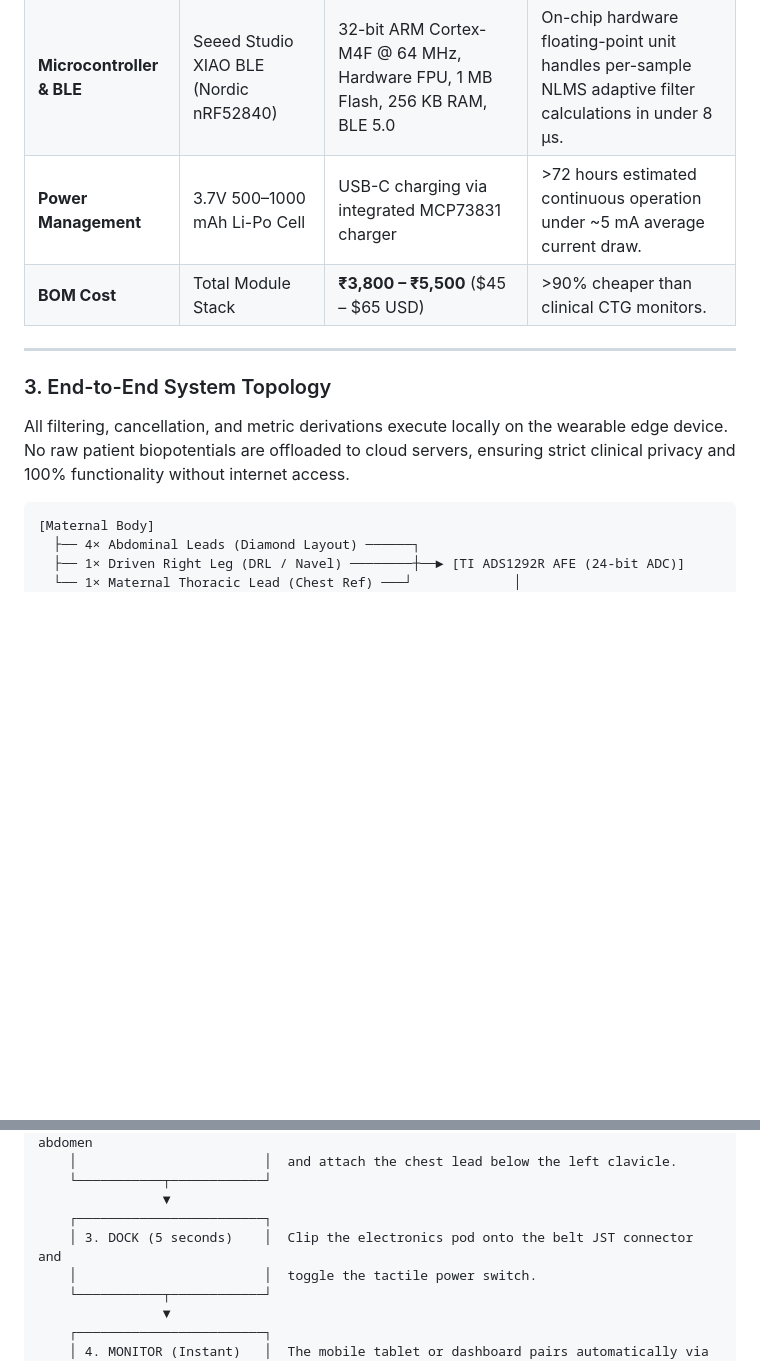
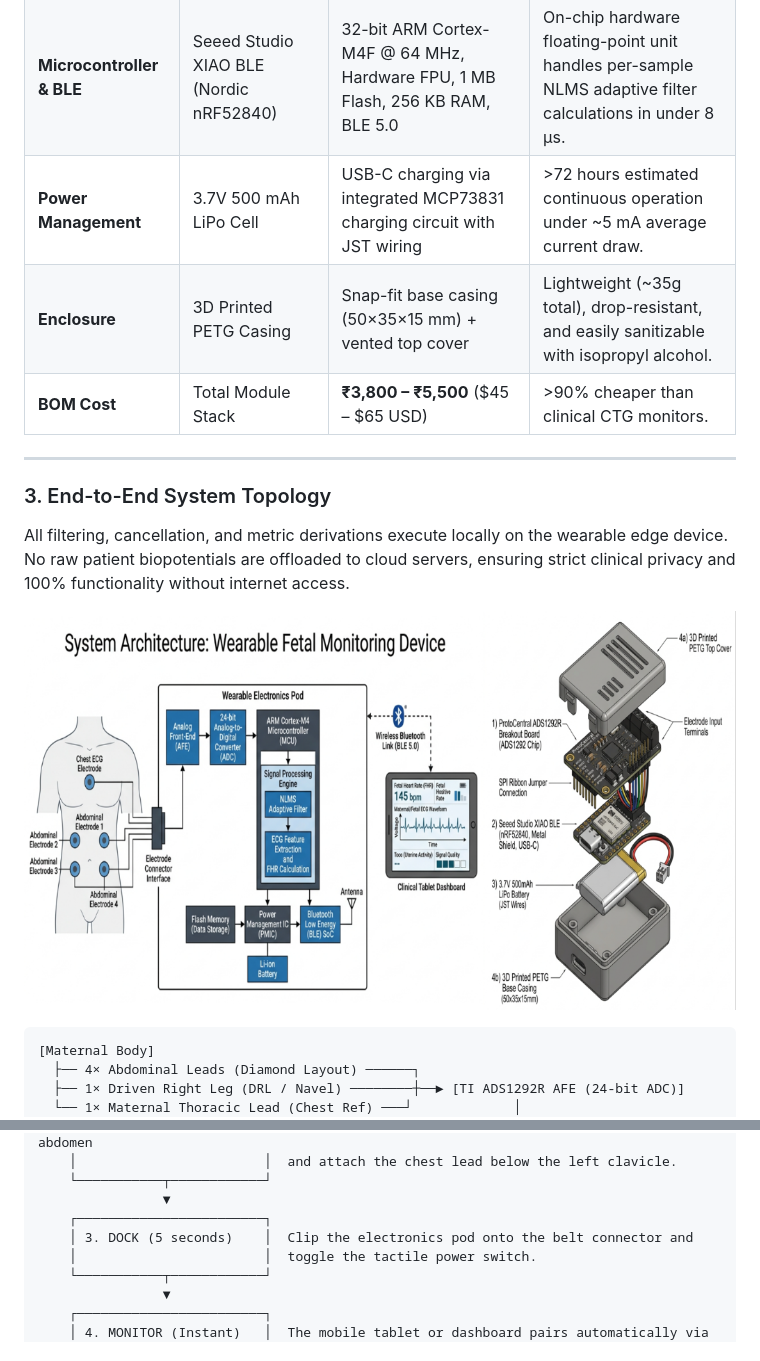
Before and after one commit to atharveeee-netizen/MOM, a Markdown page: README.md, 2 parts joined by grey strips. Drawn GitHub-style; pictures changed too: assets/images/architecture.png; blank space fills up the shorter version.

````diff
--- a/README.md
+++ b/README.md
@@ -41,11 +46,14 @@ To guarantee rapid reproducibility, zero custom PCB fabrication lead time, and s
 | **Microcontroller & BLE** | Seeed Studio XIAO BLE (Nordic nRF52840) | 32-bit ARM Cortex-M4F @ 64 MHz, Hardware FPU, 1 MB Flash, 256 KB RAM, BLE 5.0 | On-chip hardware floating-point unit handles per-sample NLMS adaptive filter calculations in under 8 µs. |
-| **Power Management** | 3.7V 500–1000 mAh Li-Po Cell | USB-C charging via integrated MCP73831 charger | >72 hours estimated continuous operation under ~5 mA average current draw. |
+| **Power Management** | 3.7V 500 mAh LiPo Cell | USB-C charging via integrated MCP73831 charging circuit with JST wiring | >72 hours estimated continuous operation under ~5 mA average current draw. |
+| **Enclosure** | 3D Printed PETG Casing | Snap-fit base casing (50×35×15 mm) + vented top cover | Lightweight (~35g total), drop-resistant, and easily sanitizable with isopropyl alcohol. |
 | **BOM Cost** | Total Module Stack | **₹3,800 – ₹5,500** ($45 – $65 USD) | >90% cheaper than clinical CTG monitors. |
 
 ---
 
 ### 3. End-to-End System Topology
 All filtering, cancellation, and metric derivations execute locally on the wearable edge device. No raw patient biopotentials are offloaded to cloud servers, ensuring strict clinical privacy and 100% functionality without internet access.
+
+![System Architecture](assets/images/architecture.png)
 
 ```text
 [Maternal Body]
@@ -188,7 +201,7 @@ AURA-MOM PRO is built specifically for frontline health workers (such as ASHA an
     └───────────┬────────────┘
                 ▼
     ┌────────────────────────┐
-    │ 3. DOCK (5 seconds)    │  Clip the electronics pod onto the belt JST connector and
+    │ 3. DOCK (5 seconds)    │  Clip the electronics pod onto the belt connector and
     │                        │  toggle the tactile power switch.
     └───────────┬────────────┘
                 ▼
````
Also changed, not shown: other parts of README.md (+60 -36 lines), assets/images/pod_hardware_exploded.png (added).
